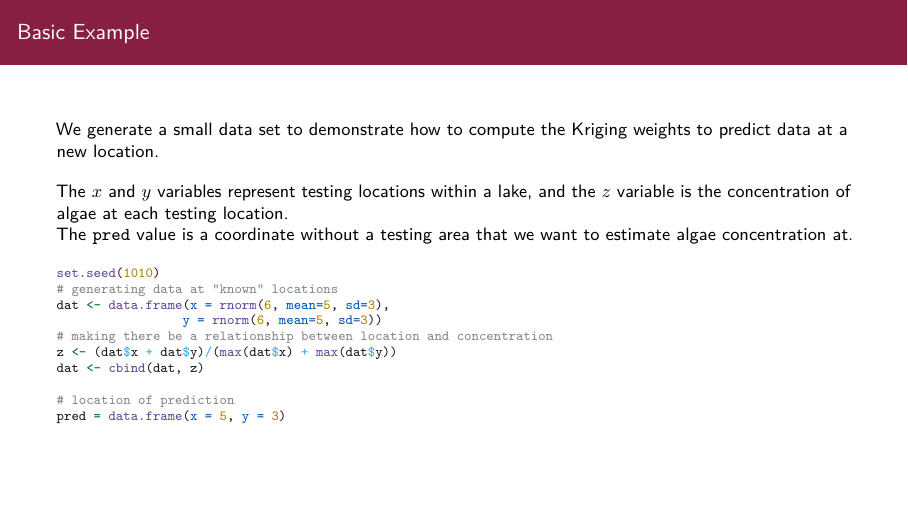
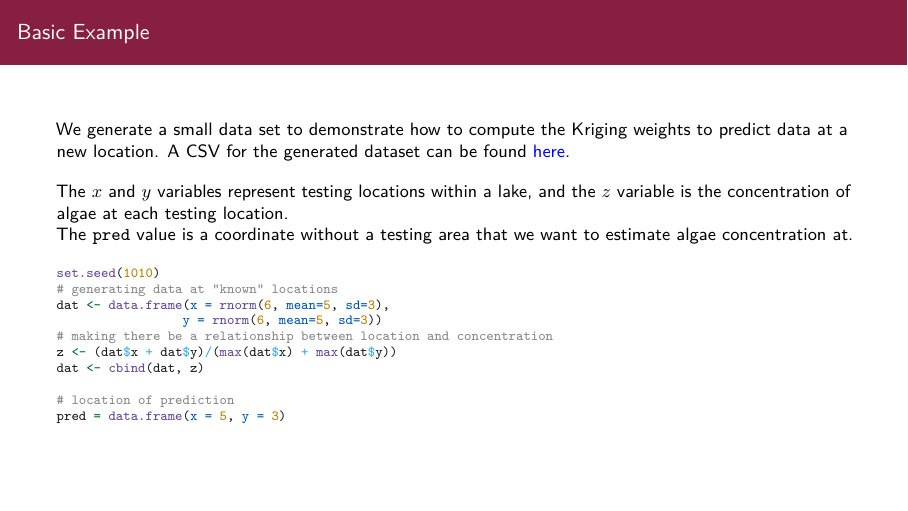
Before and after one commit to bakerd23/CMDA_4654_Project_2, an R Markdown document (Project_2_Group_01.Rmd): page 16 of 46. Rendered offline with R 4.5, knitr and Pandoc, then LaTeX, with nearby package versions; a font, style sheet, LaTeX package, included part or bibliography that could not be used is replaced or left out.

Commit message:
adding csv for basic data

```diff
--- a/Project_2_Group_01.Rmd
+++ b/Project_2_Group_01.Rmd
@@ -535,7 +535,7 @@ Once a model has been fit, this function can be used to determine the values of
 
 ## Basic Example
 
-We generate a small data set to demonstrate how to compute the Kriging weights to predict data at a new location. \
+We generate a small data set to demonstrate how to compute the Kriging weights to predict data at a new location. A CSV for the generated dataset can be found \href{https://drive.google.com/file/d/1qYDI3U1toa1TEreFN5rNboHFHsfFmMFk/view?usp=drive_link}{here}. \
 \vspace{1em}
 The $x$ and $y$ variables represent testing locations within a lake, and
 the $z$ variable is the concentration of algae at each testing location. \
```
